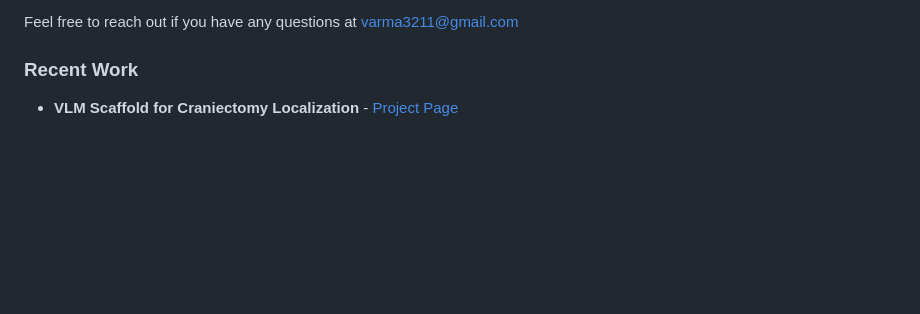
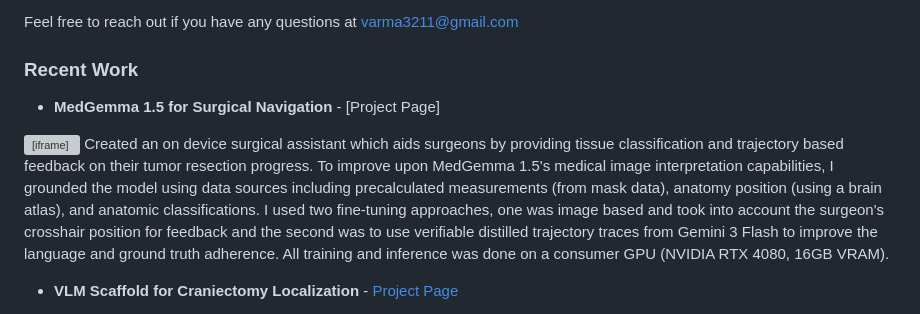
Before and after one commit to shawnvarma/shawnvarma.github.io, a Markdown page: README.md, the part around the change. GitHub-like rendering; blank space fills up the shorter version; grey boxes are pictures that could not be loaded.

```diff
--- a/README.md
+++ b/README.md
@@ -5,6 +5,10 @@ I'm interested in AI for medical imaging with a focus on segmentation, classific
 Feel free to reach out if you have any questions at varma3211@gmail.com
 
 ### Recent Work
+
+- **MedGemma 1.5 for Surgical Navigation** - [Project Page]
+<iframe width="560" height="315" src="https://www.youtube.com/embed/yErP1TeWgu0?si=Dqb12k-MHiPVdgEg" title="YouTube video player" frameborder="0" allow="accelerometer; autoplay; clipboard-write; encrypted-media; gyroscope; picture-in-picture; web-share" referrerpolicy="strict-origin-when-cross-origin" allowfullscreen></iframe>
+Created an on device surgical assistant which aids surgeons by providing tissue classification and trajectory based feedback on their tumor resection progress. To improve upon MedGemma 1.5's medical image interpretation capabilities, I grounded the model using data sources including precalculated measurements (from mask data), anatomy position (using a brain atlas), and anatomic classifications. I used two fine-tuning approaches, one was image based and took into account the surgeon's crosshair position for feedback and the second was to use verifiable distilled trajectory traces from Gemini 3 Flash to improve the language and ground truth adherence. All training and inference was done on a consumer GPU (NVIDIA RTX 4080, 16GB VRAM).
 
 - **VLM Scaffold for Craniectomy Localization** - [Project Page](projects/vlm-scaffold-craniectomy/)
 
```
